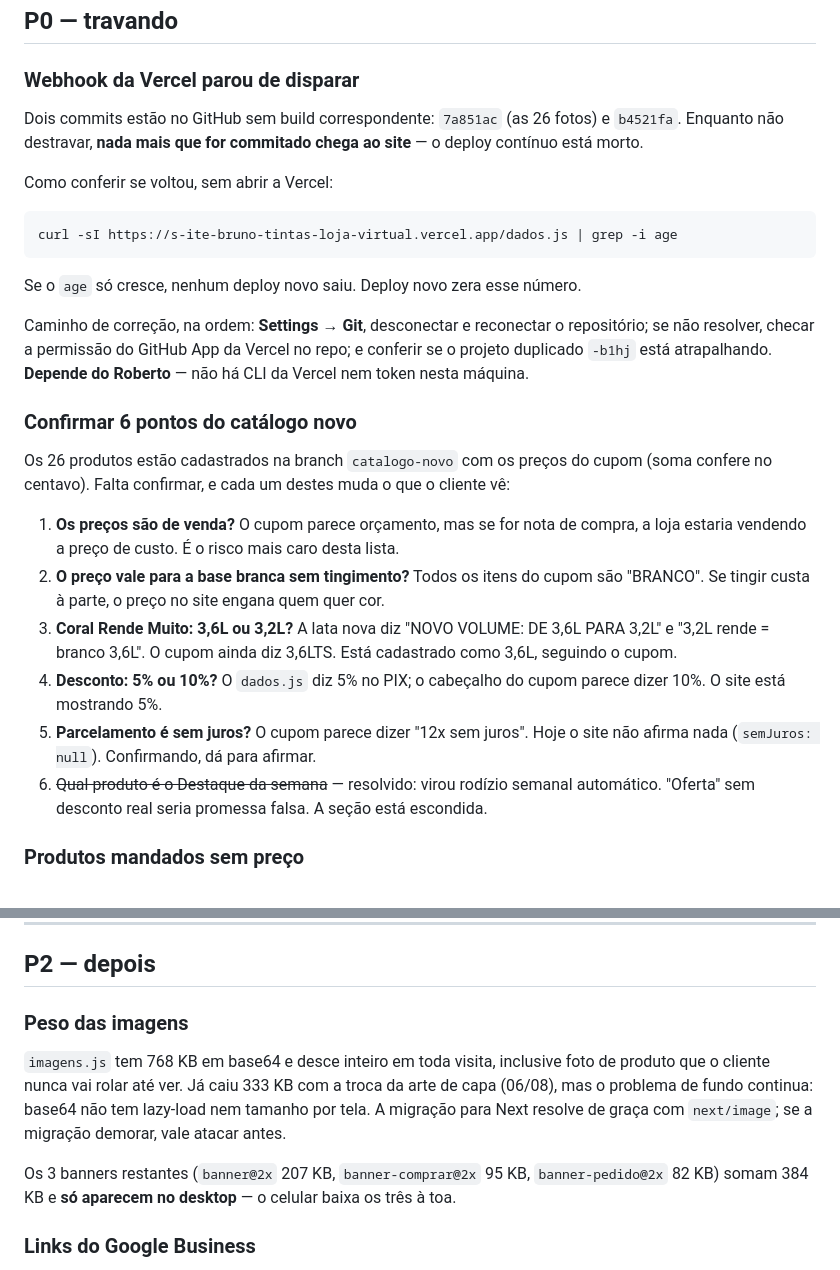
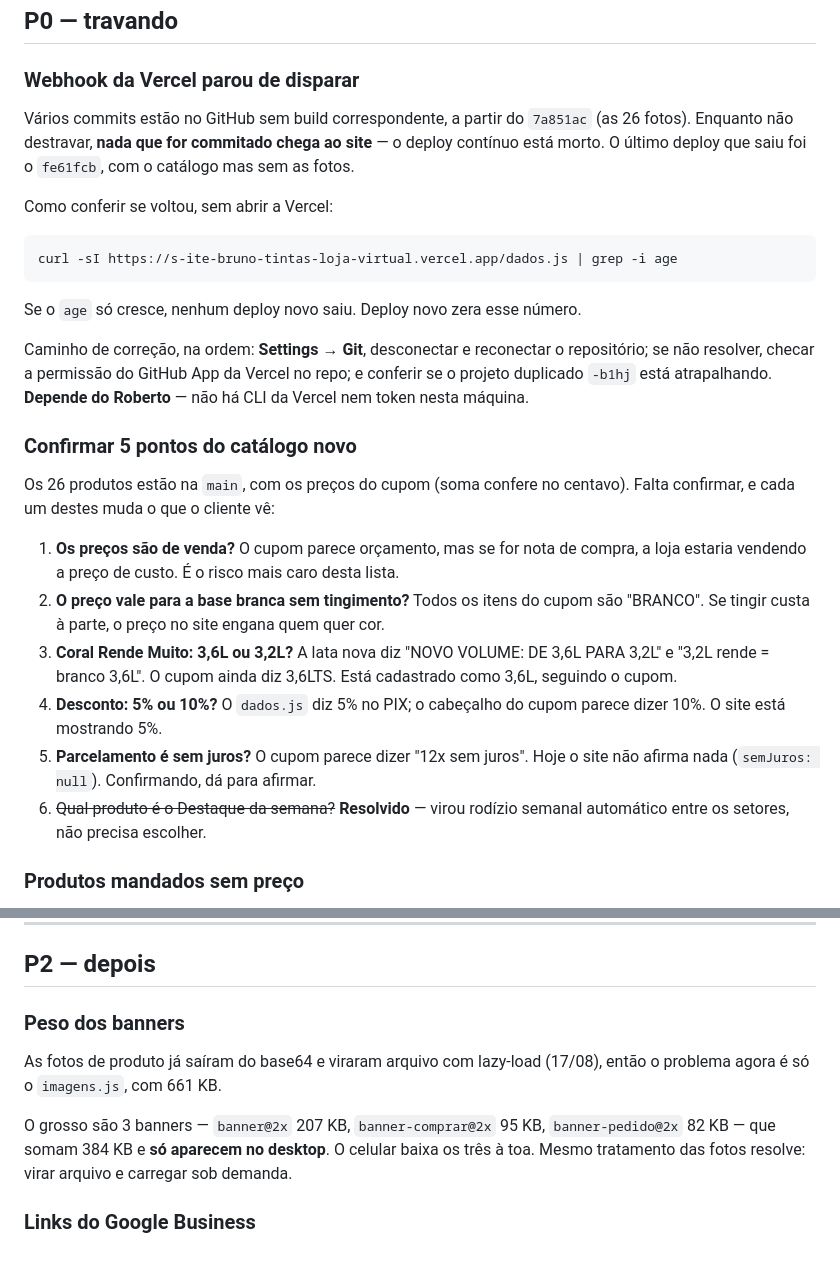
Before and after one commit to lonemidiamkt-collab/SIte-Bruno-tintas-loja-virtual, a Markdown page: docs/BACKLOG.md, 2 parts joined by grey strips. Rendered like a GitHub page.

Commit message:
Acerta o backlog: item do destaque resolvido e números atualizados
O destaque virou rodízio automático, então sai da lista de pendências.
Corrige também a referência à branch catalogo-novo, que já foi mergeada,
e o peso do imagens.js depois das fotos virarem arquivo.

```diff
--- a/docs/BACKLOG.md
+++ b/docs/BACKLOG.md
@@ -11,9 +11,10 @@ Prioridades: **P0** trava o projeto · **P1** próximo ciclo · **P2** depois ·
 ## P0 — travando
 
 ### Webhook da Vercel parou de disparar
-Dois commits estão no GitHub sem build correspondente: `7a851ac` (as 26 fotos)
-e `b4521fa`. Enquanto não destravar, **nada mais que for commitado chega ao
-site** — o deploy contínuo está morto.
+Vários commits estão no GitHub sem build correspondente, a partir do `7a851ac`
+(as 26 fotos). Enquanto não destravar, **nada que for commitado chega ao
+site** — o deploy contínuo está morto. O último deploy que saiu foi o
+`fe61fcb`, com o catálogo mas sem as fotos.
 
 Como conferir se voltou, sem abrir a Vercel:
 
@@ -28,10 +29,9 @@ repositório; se não resolver, checar a permissão do GitHub App da Vercel no
 repo; e conferir se o projeto duplicado `-b1hj` está atrapalhando.
 **Depende do Roberto** — não há CLI da Vercel nem token nesta máquina.
 
-### Confirmar 6 pontos do catálogo novo
-Os 26 produtos estão cadastrados na branch `catalogo-novo` com os preços do
-cupom (soma confere no centavo). Falta confirmar, e cada um destes muda o que
-o cliente vê:
+### Confirmar 5 pontos do catálogo novo
+Os 26 produtos estão na `main`, com os preços do cupom (soma confere no
+centavo). Falta confirmar, e cada um destes muda o que o cliente vê:
 
 1. **Os preços são de venda?** O cupom parece orçamento, mas se for nota de
    compra, a loja estaria vendendo a preço de custo. É o risco mais caro
@@ -45,8 +45,8 @@ o cliente vê:
    parece dizer 10%. O site está mostrando 5%.
 5. **Parcelamento é sem juros?** O cupom parece dizer "12x sem juros". Hoje o
    site não afirma nada (`semJuros: null`). Confirmando, dá para afirmar.
-6. ~~Qual produto é o Destaque da semana~~ — resolvido: virou rodízio semanal automático.
-   "Oferta" sem desconto real seria promessa falsa. A seção está escondida.
+6. ~~Qual produto é o Destaque da semana?~~ **Resolvido** — virou rodízio
+   semanal automático entre os setores, não precisa escolher.
 
 ### Produtos mandados sem preço
 - **Qualyvinil Colorit Eco** (esmalte base água, 900ml) — não está no cupom
@@ -90,16 +90,14 @@ converte venda:
 
 ## P2 — depois
 
-### Peso das imagens
-`imagens.js` tem 768 KB em base64 e desce inteiro em toda visita, inclusive
-foto de produto que o cliente nunca vai rolar até ver. Já caiu 333 KB com a
-troca da arte de capa (06/08), mas o problema de fundo continua: base64 não
-tem lazy-load nem tamanho por tela. A migração para Next resolve de graça com
-`next/image`; se a migração demorar, vale atacar antes.
+### Peso dos banners
+As fotos de produto já saíram do base64 e viraram arquivo com lazy-load
+(17/08), então o problema agora é só o `imagens.js`, com 661 KB.
 
-Os 3 banners restantes (`banner@2x` 207 KB, `banner-comprar@2x` 95 KB,
-`banner-pedido@2x` 82 KB) somam 384 KB e **só aparecem no desktop** — o
-celular baixa os três à toa.
+O grosso são 3 banners — `banner@2x` 207 KB, `banner-comprar@2x` 95 KB,
+`banner-pedido@2x` 82 KB — que somam 384 KB e **só aparecem no desktop**. O
+celular baixa os três à toa. Mesmo tratamento das fotos resolve: virar
+arquivo e carregar sob demanda.
 
 ### Links do Google Business
 `UNIDADES[].maps` hoje cai em busca por endereço. Com o link do perfil, o
```
